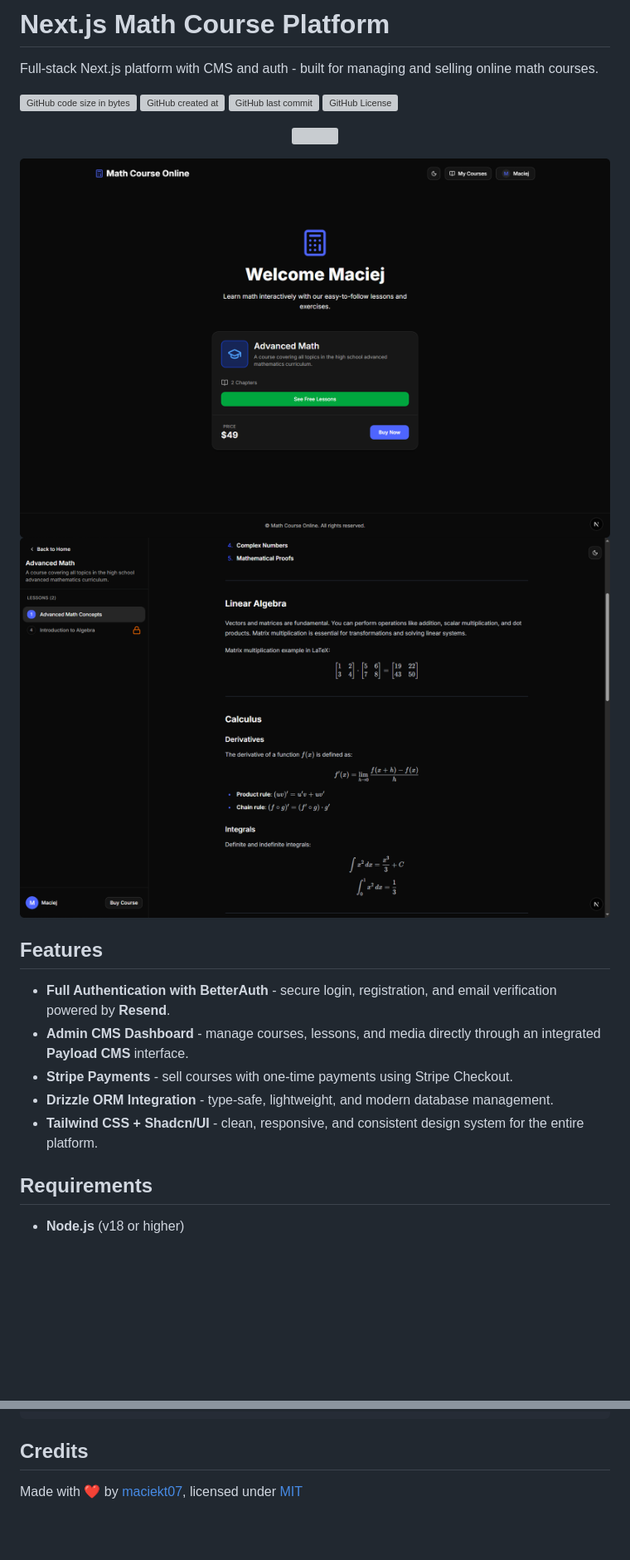
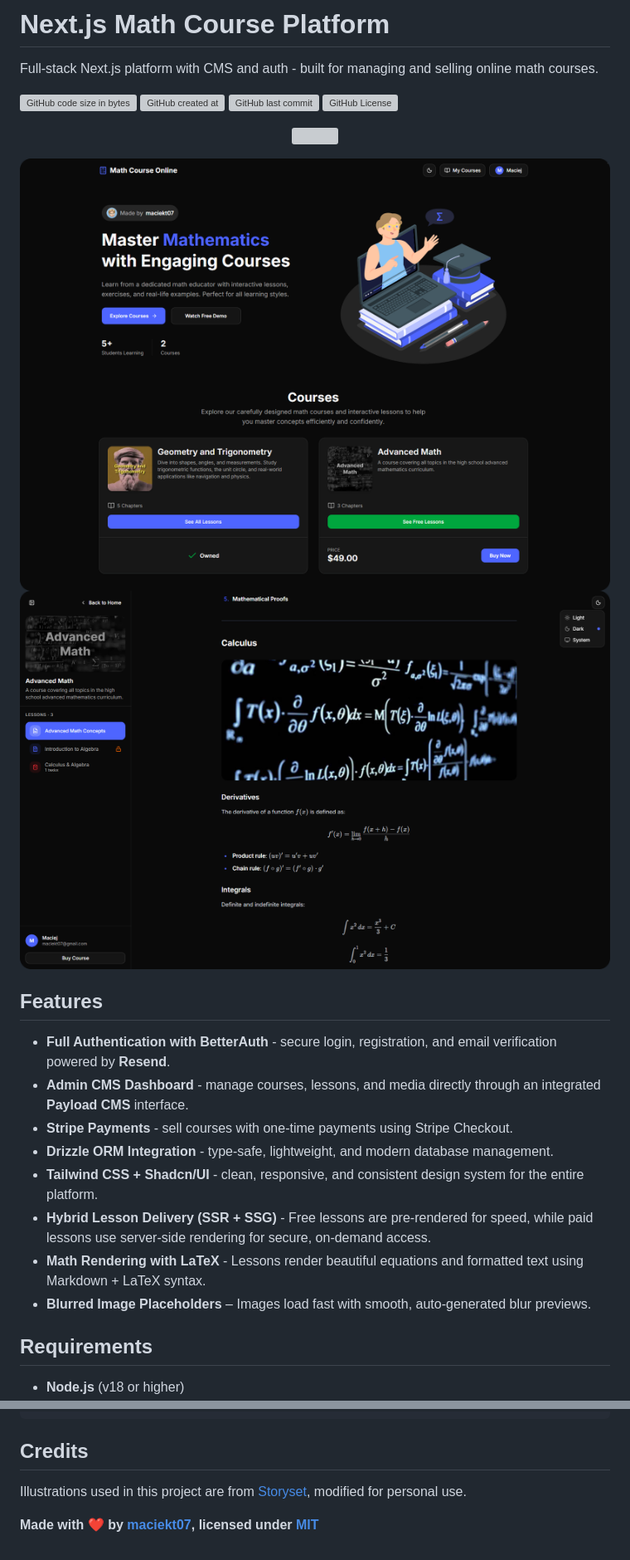
Before and after one commit to maciekt07/nextjs-math-course, a Markdown page: README.md, 2 parts joined by grey strips. Shown at 83% size. GitHub-like rendering; pictures changed too: screenshots/landing.png, screenshots/lesson.png; blank space fills up the shorter version; grey boxes are pictures that could not be loaded.

Commit message:
feat: improve landing page layout and add hero image

```diff
--- a/README.md
+++ b/README.md
@@ -22,6 +22,9 @@ Full-stack Next.js platform with CMS and auth - built for managing and selling o
 - **Stripe Payments** - sell courses with one-time payments using Stripe Checkout.
 - **Drizzle ORM Integration** - type-safe, lightweight, and modern database management.
 - **Tailwind CSS + Shadcn/UI** - clean, responsive, and consistent design system for the entire platform.
+- **Hybrid Lesson Delivery (SSR + SSG)** - Free lessons are pre-rendered for speed, while paid lessons use server-side rendering for secure, on-demand access.
+- **Math Rendering with LaTeX** - Lessons render beautiful equations and formatted text using Markdown + LaTeX syntax.
+- **Blurred Image Placeholders** – Images load fast with smooth, auto-generated blur previews.
 
 ## Requirements
 
@@ -111,4 +114,6 @@ docker-compose down
 
 ## Credits
 
-Made with ❤ by [maciekt07](https://github.com/maciekt07), licensed under [MIT](/LICENSE)
+Illustrations used in this project are from [Storyset](https://storyset.com/), modified for personal use.
+
+**Made with ❤️ by [maciekt07](https://github.com/maciekt07), licensed under [MIT](/LICENSE)**
```
Also changed, not shown: 10 other files.
